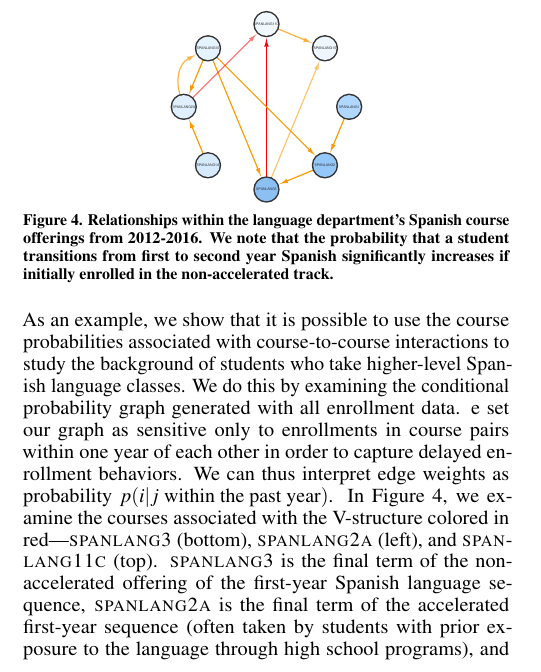
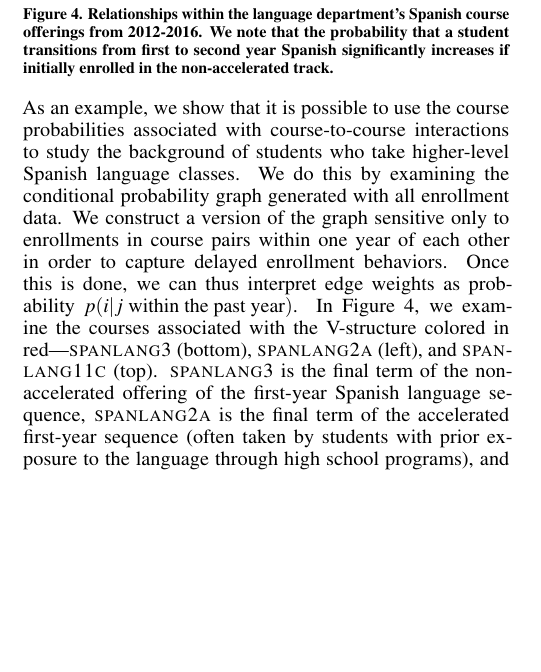
Before and after one commit to paepcke/CoursePrecedence, a LaTeX document (coursePrecedence.tex, which reads instructorStakeholders.tex): part of one column of page 4 of 10, cut at the place of the change, the shorter picture padded with empty space. Compiled offline with pdfLaTeX.

Commit message:
Update on Overleaf.

```diff
--- a/instructorStakeholders.tex
+++ b/instructorStakeholders.tex
@@ -15,9 +15,9 @@ and improve lesson plans \cite{Leaver2002}.
 \end{figure}
 
 As an example, we show that it is possible to use the course probabilities associated with course-to-course interactions to study the background of students who take higher-level Spanish language classes. We do this by examining the conditional probability graph generated with
-all enrollment data. e set our graph as sensitive only to
+all enrollment data. We construct a version of the graph sensitive only to
 enrollments in course pairs within one year of each other in order to
-capture delayed enrollment behaviors. We can thus interpret edge
+capture delayed enrollment behaviors. Once this is done, we can thus interpret edge
 weights as probability $p(i|j \text{ within the past year})$. In
 Figure~\ref{fig:spanlang}, we examine the courses associated with the
 V-structure colored in red---\textsc{spanlang3} (bottom),
```
